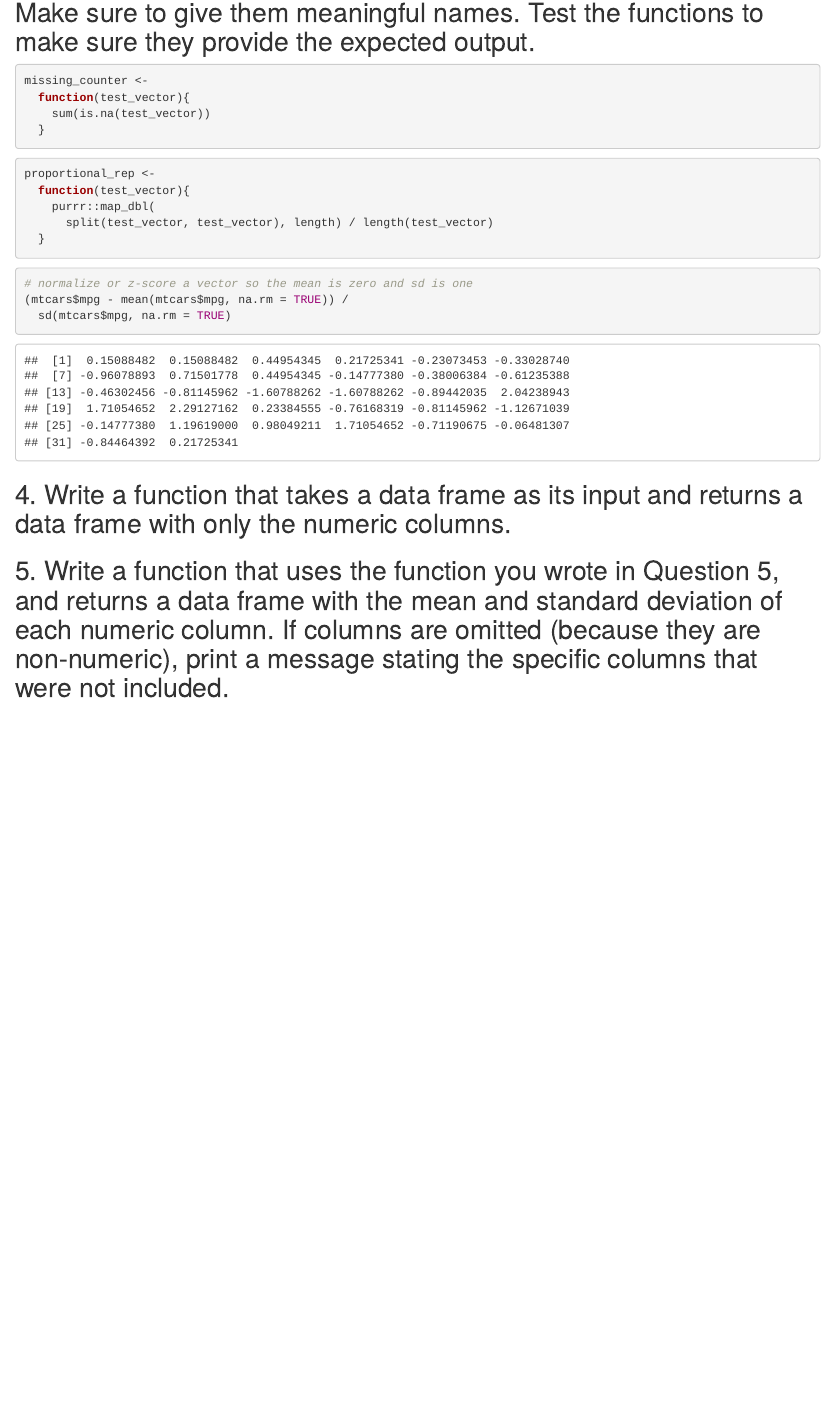
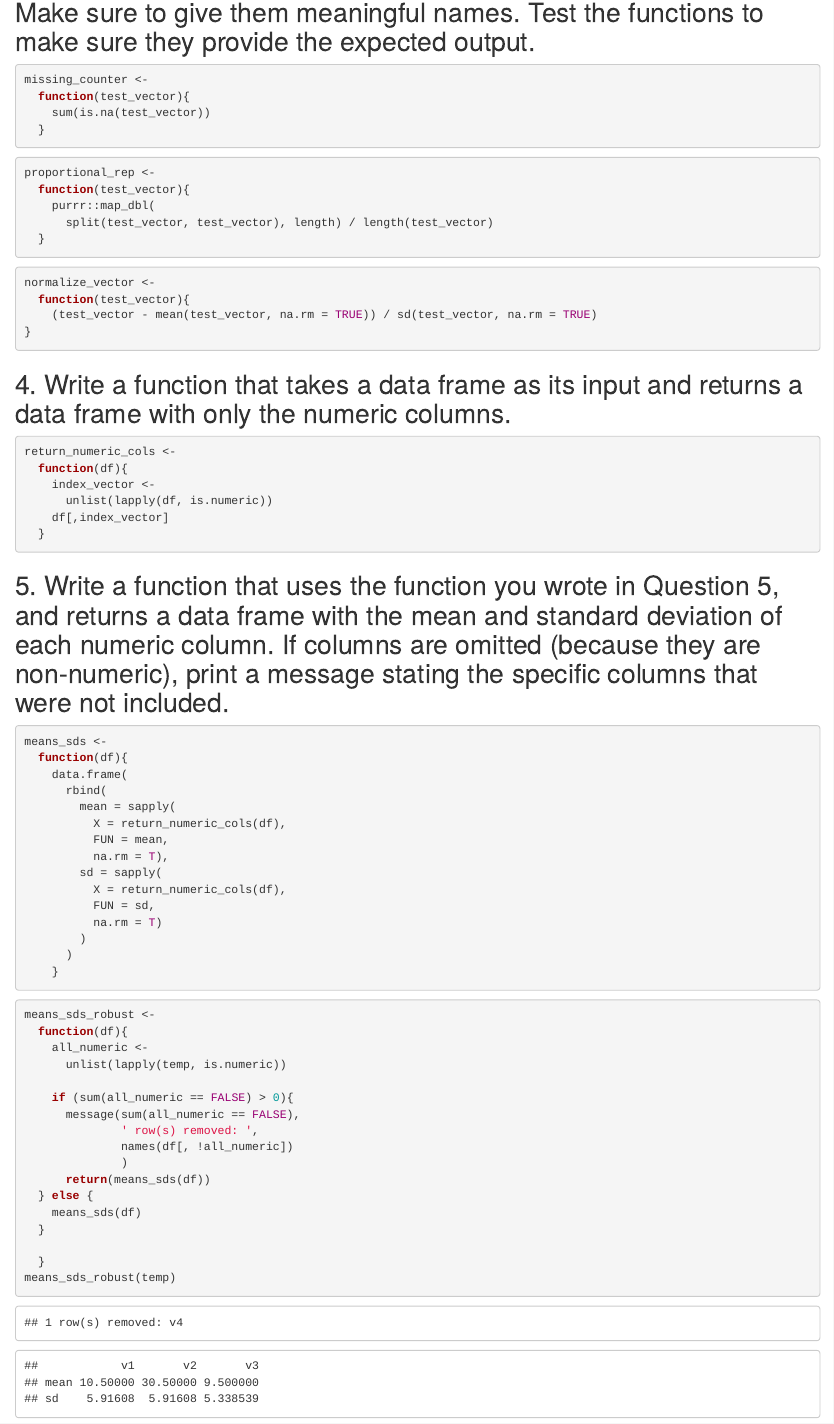
Before and after one commit to Chhr1s/EDLD_653_Lab3, an R Markdown document (Scripts/Lab3.Rmd): the page in a window 1100 px wide, from 2100 px down before the commit and from 2170 px down after it, so that both start at the same text. Rendered offline with R 4.5, knitr and Pandoc, with nearby package versions.

Commit message:
all but part A

````diff
--- a/Scripts/Lab3.Rmd
+++ b/Scripts/Lab3.Rmd
@@ -78,16 +78,60 @@ proportional_rep <-
 ```
 
 ```{r}
-# normalize or z-score a vector so the mean is zero and sd is one
-(mtcars$mpg - mean(mtcars$mpg, na.rm = TRUE)) /
-  sd(mtcars$mpg, na.rm = TRUE)
+normalize_vector <-
+  function(test_vector){
+    (test_vector - mean(test_vector, na.rm = TRUE)) / sd(test_vector, na.rm = TRUE)
+}
 ```
 
 ## 4. Write a function that takes a data frame as its input and returns a data frame with only the numeric columns.
 
 ```{r}
+return_numeric_cols <-
+  function(df){
+    index_vector <-
+      unlist(lapply(df, is.numeric))
+    df[,index_vector]
+  }
+```
 
+## 5. Write a function that uses the function you wrote in Question 5, and returns a data frame with the mean and standard deviation of each numeric column. If columns are omitted (because they are non-numeric), print a message stating the specific columns that were not included.
+
+```{r}
+means_sds <-
+  function(df){
+    data.frame(
+      rbind(
+        mean = sapply(
+          X = return_numeric_cols(df),
+          FUN = mean,
+          na.rm = T),
+        sd = sapply(
+          X = return_numeric_cols(df),
+          FUN = sd,
+          na.rm = T)
+        )
+      )
+    }
 ```
 
 
-## 5. Write a function that uses the function you wrote in Question 5, and returns a data frame with the mean and standard deviation of each numeric column. If columns are omitted (because they are non-numeric), print a message stating the specific columns that were not included.
+```{r}
+means_sds_robust <-
+  function(df){
+    all_numeric <-
+      unlist(lapply(temp, is.numeric))
+
+    if (sum(all_numeric == FALSE) > 0){
+      message(sum(all_numeric == FALSE),
+              ' row(s) removed: ',
+              names(df[, !all_numeric])
+              )
+      return(means_sds(df))
+  } else {
+    means_sds(df)
+  }
+
+  }
+means_sds_robust(temp)
+```
````
Also changed, not shown: Scripts/Lab3.Rmd (12 more changed lines).
